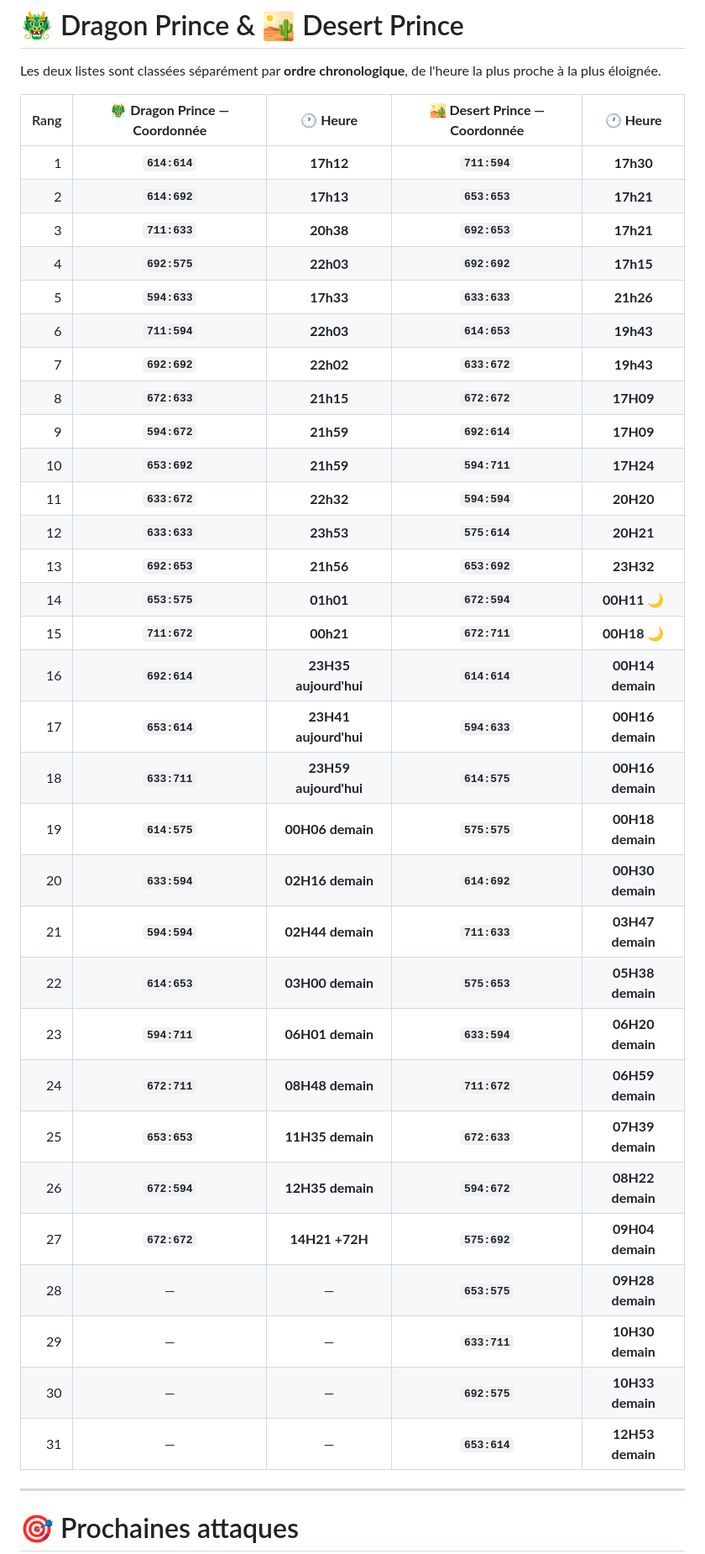
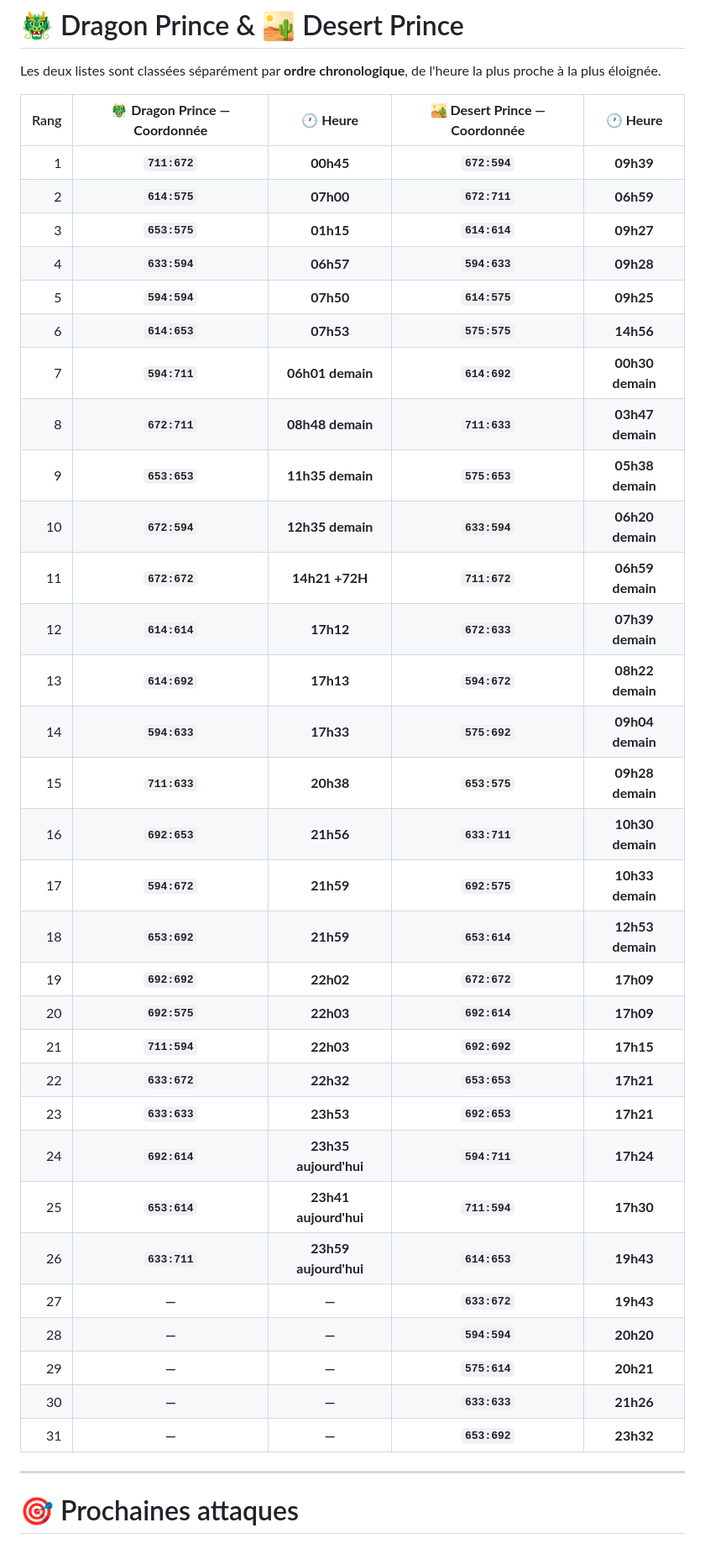
Before and after one commit to trade25100/goodgamestudios, a Markdown page: README.md, the part around the change. Shown at 84% size. GitHub-like rendering.

```diff
--- a/README.md
+++ b/README.md
@@ -13,37 +13,38 @@ Les deux listes sont classées séparément par **ordre chronologique**, de l'he
 
 | Rang | 🐲 **Dragon Prince — Coordonnée** |      🕐 **Heure**     | 🏜️ **Desert Prince — Coordonnée** |   🕐 **Heure**   |
 | ---: | :-------------------------------: | :-------------------: | :--------------------------------: | :--------------: |
-|    1 |           **`614:614`**           |       **17h12**       |            **`711:594`**           |     **17h30**    |
-|    2 |           **`614:692`**           |       **17h13**       |            **`653:653`**           |     **17h21**    |
-|    3 |           **`711:633`**           |       **20h38**       |            **`692:653`**           |     **17h21**    |
-|    4 |           **`692:575`**           |       **22h03**       |            **`692:692`**           |     **17h15**    |
-|    5 |           **`594:633`**           |       **17h33**       |            **`633:633`**           |     **21h26**    |
-|    6 |           **`711:594`**           |       **22h03**       |            **`614:653`**           |     **19h43**    |
-|    7 |           **`692:692`**           |       **22h02**       |            **`633:672`**           |     **19h43**    |
-|    8 |           **`672:633`**           |       **21h15**       |            **`672:672`**           |     **17H09**    |
-|    9 |           **`594:672`**           |       **21h59**       |            **`692:614`**           |     **17H09**    |
-|   10 |           **`653:692`**           |       **21h59**       |            **`594:711`**           |     **17H24**    |
-|   11 |           **`633:672`**           |       **22h32**       |            **`594:594`**           |     **20H20**    |
-|   12 |           **`633:633`**           |       **23h53**       |            **`575:614`**           |     **20H21**    |
-|   13 |           **`692:653`**           |       **21h56**       |            **`653:692`**           |     **23H32**    |
-|   14 |           **`653:575`**           |       **01h01**       |            **`672:594`**           |   **00H11 🌙**   |
-|   15 |           **`711:672`**           |       **00h21**       |            **`672:711`**           |   **00H18 🌙**   |
-|   16 |           **`692:614`**           | **23H35 aujourd'hui** |            **`614:614`**           | **00H14 demain** |
-|   17 |           **`653:614`**           | **23H41 aujourd'hui** |            **`594:633`**           | **00H16 demain** |
-|   18 |           **`633:711`**           | **23H59 aujourd'hui** |            **`614:575`**           | **00H16 demain** |
-|   19 |           **`614:575`**           |    **00H06 demain**   |            **`575:575`**           | **00H18 demain** |
-|   20 |           **`633:594`**           |    **02H16 demain**   |            **`614:692`**           | **00H30 demain** |
-|   21 |           **`594:594`**           |    **02H44 demain**   |            **`711:633`**           | **03H47 demain** |
-|   22 |           **`614:653`**           |    **03H00 demain**   |            **`575:653`**           | **05H38 demain** |
-|   23 |           **`594:711`**           |    **06H01 demain**   |            **`633:594`**           | **06H20 demain** |
-|   24 |           **`672:711`**           |    **08H48 demain**   |            **`711:672`**           | **06H59 demain** |
-|   25 |           **`653:653`**           |    **11H35 demain**   |            **`672:633`**           | **07H39 demain** |
-|   26 |           **`672:594`**           |    **12H35 demain**   |            **`594:672`**           | **08H22 demain** |
-|   27 |           **`672:672`**           |     **14H21 +72H**    |            **`575:692`**           | **09H04 demain** |
-|   28 |                 —                 |           —           |            **`653:575`**           | **09H28 demain** |
-|   29 |                 —                 |           —           |            **`633:711`**           | **10H30 demain** |
-|   30 |                 —                 |           —           |            **`692:575`**           | **10H33 demain** |
-|   31 |                 —                 |           —           |            **`653:614`**           | **12H53 demain** |
+|    1 |           **`711:672`**           |       **00h45**       |            **`672:594`**           |   **09h39**      |
+|    2 |           **`614:575`**           |       **07h00**       |            **`672:711`**           |   **06h59**      |
+|    3 |           **`653:575`**           |       **01h15**       |            **`614:614`**           |   **09h27**      |
+|    4 |           **`633:594`**           |       **06h57**       |            **`594:633`**           | **09h28**        |
+|    5 |           **`594:594`**           |       **07h50**       |            **`614:575`**           | **09h25**        |
+|    6 |           **`614:653`**           |       **07h53**       |            **`575:575`**           | **14h56**        |
+|    7 |           **`594:711`**           |    **06h01 demain**   |            **`614:692`**           | **00h30 demain** |
+|    8 |           **`672:711`**           |    **08h48 demain**   |            **`711:633`**           | **03h47 demain** |
+|    9 |           **`653:653`**           |    **11h35 demain**   |            **`575:653`**           | **05h38 demain** |
+|   10 |           **`672:594`**           |    **12h35 demain**   |            **`633:594`**           | **06h20 demain** |
+|   11 |           **`672:672`**           |     **14h21 +72H**    |            **`711:672`**           | **06h59 demain** |
+|   12 |           **`614:614`**           |       **17h12**       |            **`672:633`**           | **07h39 demain** |
+|   13 |           **`614:692`**           |       **17h13**       |            **`594:672`**           | **08h22 demain** |
+|   14 |           **`594:633`**           |       **17h33**       |            **`575:692`**           | **09h04 demain** |
+|   15 |           **`711:633`**           |       **20h38**       |            **`653:575`**           | **09h28 demain** |
+|   16 |           **`692:653`**           |       **21h56**       |            **`633:711`**           | **10h30 demain** |
+|   17 |           **`594:672`**           |       **21h59**       |            **`692:575`**           | **10h33 demain** |
+|   18 |           **`653:692`**           |       **21h59**       |            **`653:614`**           | **12h53 demain** |
+|   19 |           **`692:692`**           |       **22h02**       |            **`672:672`**           |     **17h09**    |
+|   20 |           **`692:575`**           |       **22h03**       |            **`692:614`**           |     **17h09**    |
+|   21 |           **`711:594`**           |       **22h03**       |            **`692:692`**           |     **17h15**    |
+|   22 |           **`633:672`**           |       **22h32**       |            **`653:653`**           |     **17h21**    |
+|   23 |           **`633:633`**           |       **23h53**       |            **`692:653`**           |     **17h21**    |
+|   24 |           **`692:614`**           | **23h35 aujourd'hui** |            **`594:711`**           |     **17h24**    |
+|   25 |           **`653:614`**           | **23h41 aujourd'hui** |            **`711:594`**           |     **17h30**    |
+|   26 |           **`633:711`**           | **23h59 aujourd'hui** |            **`614:653`**           |     **19h43**    |
+|   27 |               **—**               |         **—**         |            **`633:672`**           |     **19h43**    |
+|   28 |               **—**               |         **—**         |            **`594:594`**           |     **20h20**    |
+|   29 |               **—**               |         **—**         |            **`575:614`**           |     **20h21**    |
+|   30 |               **—**               |         **—**         |            **`633:633`**           |     **21h26**    |
+|   31 |               **—**               |         **—**         |            **`653:692`**           |     **23h32**    |
+
 
 
 ---
```
